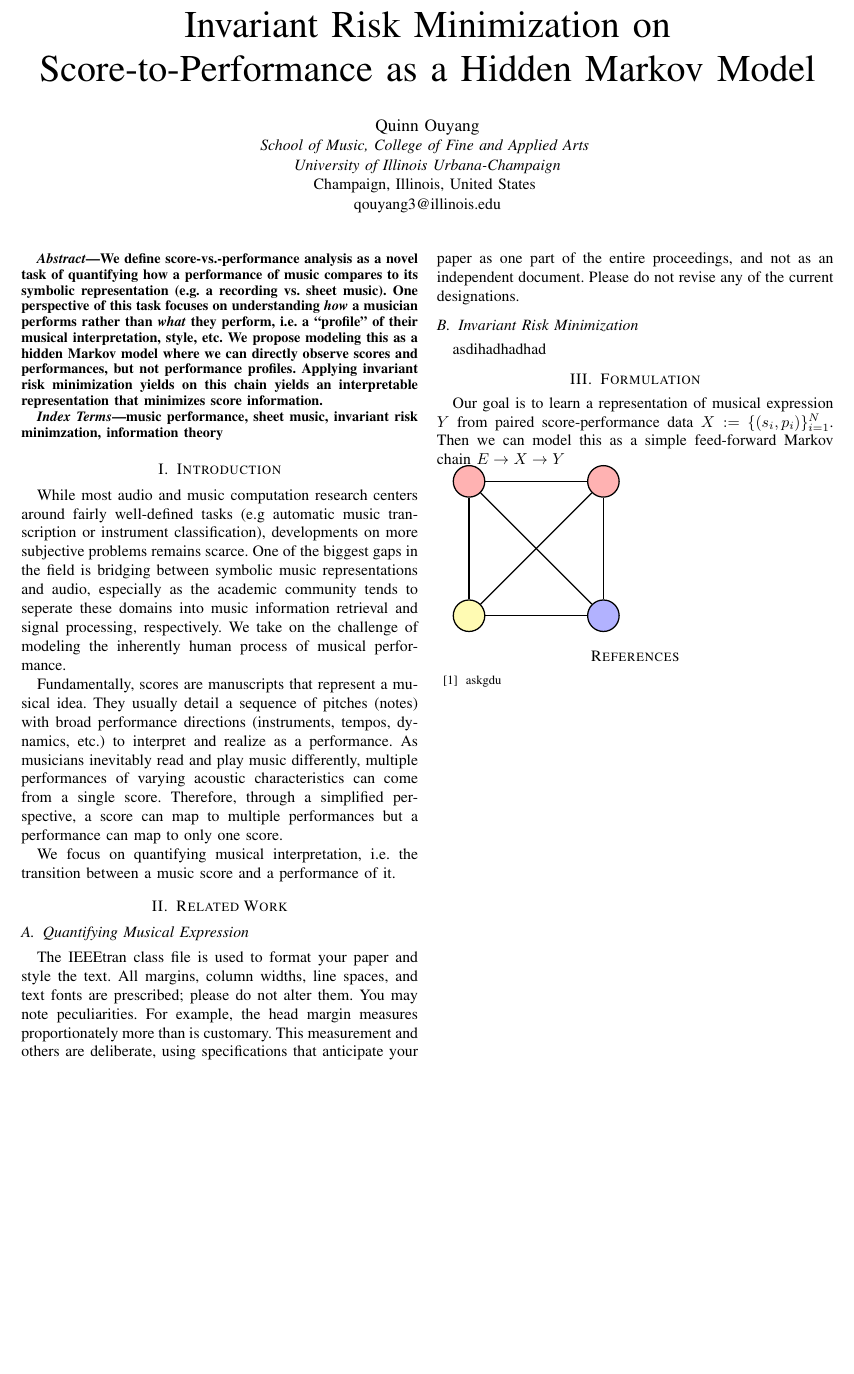
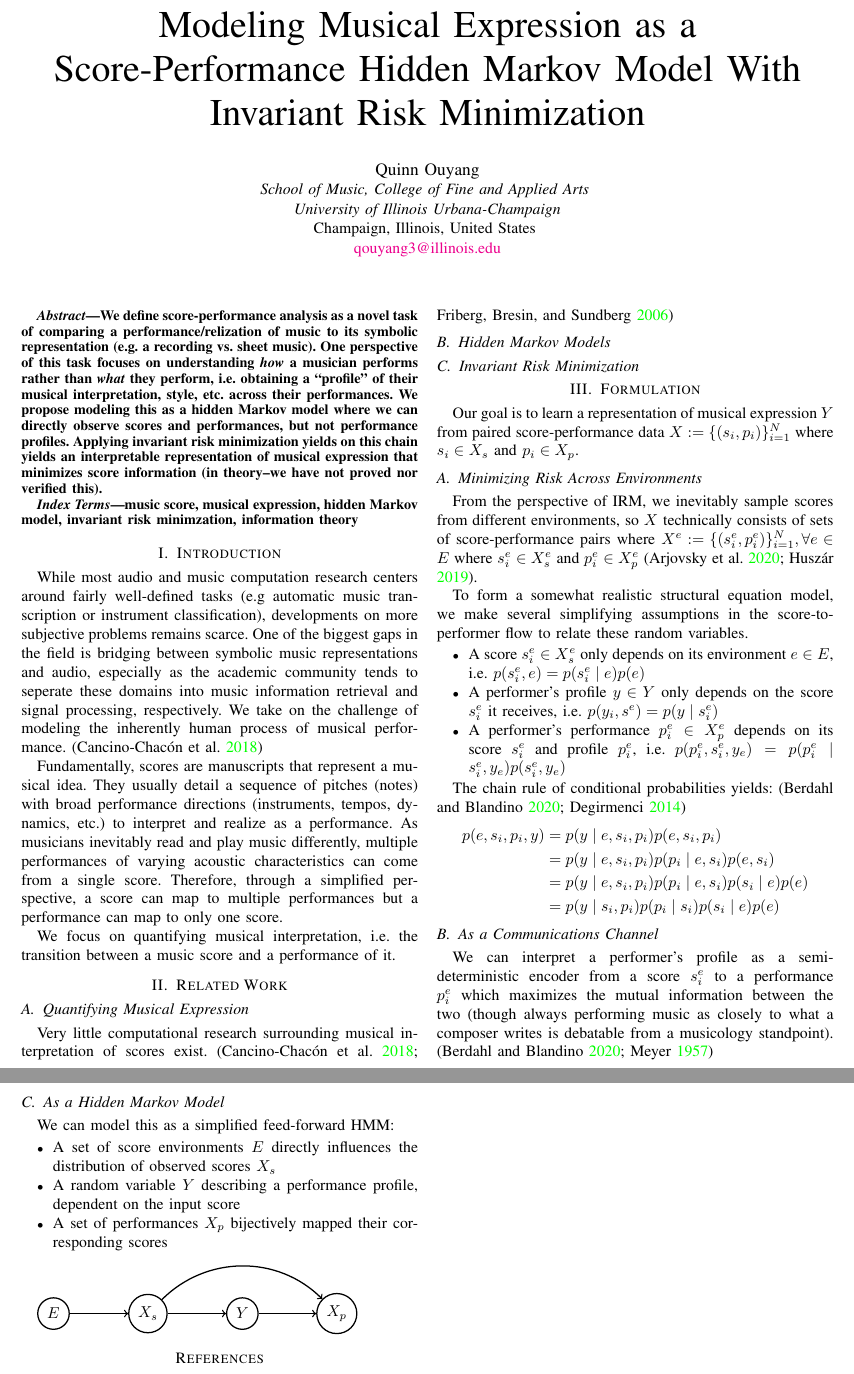
Before and after one commit to quinnouyang/wtf-is-noninvariant-music, a LaTeX paper (paper/cause-im-a-singer.tex): part of the page before the commit and two parts of pages 1 and 2 of 2 after it, the two joined at a grey line, cut at the place of the change, the shorter picture padded with empty space. Compiled offline with pdfLaTeX; a missing font is replaced by an installed copy or a similar font; a LaTeX package or settings file that is missing is left out.

Commit message:
bullshit pt. 2

```diff
--- a/paper/cause-im-a-singer.tex
+++ b/paper/cause-im-a-singer.tex
@@ -13,73 +15,95 @@
 
 \begin{document}
 
-\title{Invariant Risk Minimization on Score-to-Performance as a Hidden Markov Model}
+\title{Modeling Musical Expression as a Score-Performance Hidden Markov Model With Invariant Risk Minimization}
 
 \author{\IEEEauthorblockN{Quinn Ouyang}
     \IEEEauthorblockA{\textit{School of Music, College of Fine and Applied Arts} \\
         \textit{University of Illinois Urbana-Champaign}\\
         Champaign, Illinois, United States \\
-        qouyang3@illinois.edu}
+        \href{mailto:qouyang3@illinois.edu}{qouyang3@illinois.edu}}
 }
 
 \maketitle
 
 \begin{abstract}
-    We define score-vs.-performance analysis as a novel task of quantifying how a performance of music compares to its symbolic representation (e.g.\ a recording vs.\ sheet music). One perspective of this task focuses on understanding \textit{how} a musician performs rather than \textit{what} they perform, i.e.\ a ``profile'' of their musical interpretation, style, etc. We propose modeling this as a hidden Markov model where we can directly observe scores and performances, but not performance profiles. Applying invariant risk minimization yields on this chain yields an interpretable representation that minimizes score information.
+    We define score-performance analysis as a novel task of comparing a performance/relization of music to its symbolic representation (e.g.\ a recording vs.\ sheet music). One perspective of this task focuses on understanding \textit{how} a musician performs rather than \textit{what} they perform, i.e.\ obtaining a ``profile'' of their musical interpretation, style, etc.\ across their performances. We propose modeling this as a hidden Markov model where we can directly observe scores and performances, but not performance profiles. Applying invariant risk minimization yields on this chain yields an interpretable representation of musical expression that minimizes score information (in theory–we have not proved nor verified this).
 \end{abstract}
 
 \begin{IEEEkeywords}
-    music performance, sheet music, invariant risk minimzation, information theory
+    music score, musical expression, hidden Markov model, invariant risk minimzation, information theory
 \end{IEEEkeywords}
 
 \section{Introduction}
-While most audio and music computation research centers around fairly well-defined tasks (e.g\ automatic music transcription or instrument classification), developments on more subjective problems remains scarce. One of the biggest gaps in the field is bridging between symbolic music representations and audio, especially as the academic community tends to seperate these domains into music information retrieval and signal processing, respectively. We take on the challenge of modeling the inherently human process of musical performance.
+While most audio and music computation research centers around fairly well-defined tasks (e.g\ automatic music transcription or instrument classification), developments on more subjective problems remains scarce. One of the biggest gaps in the field is bridging between symbolic music representations and audio, especially as the academic community tends to seperate these domains into music information retrieval and signal processing, respectively. We take on the challenge of modeling the inherently human process of musical performance. \parencite{Cacino-Chacon}
 
 Fundamentally, scores are manuscripts that represent a musical idea. They usually detail a sequence of pitches (notes) with broad performance directions (instruments, tempos, dynamics, etc.) to interpret and realize as a performance. As musicians inevitably read and play music differently, multiple performances of varying acoustic characteristics can come from a single score. Therefore, through a simplified perspective, a score can map to multiple performances but a performance can map to only one score.
 
 We focus on quantifying musical interpretation, i.e.\ the transition between a music score and a performance of it.
 
-
 \section{Related Work}
 
 \subsection{Quantifying Musical Expression}
 
-The IEEEtran class file is used to format your paper and style the text. All margins,
-column widths, line spaces, and text fonts are prescribed; please do not
-alter them. You may note peculiarities. For example, the head margin
-measures proportionately more than is customary. This measurement
-and others are deliberate, using specifications that anticipate your paper
-as one part of the entire proceedings, and not as an independent document.
-Please do not revise any of the current designations.
+Very little computational research surrounding musical interpretation of scores exist. \parencite{Cacino-Chacon, Friberg}
+
+\subsection{Hidden Markov Models}
 
 \subsection{Invariant Risk Minimization}
-asdihadhadhad
 
 \section{Formulation}
 
-Our goal is to learn a representation of musical expression \(Y\) from paired score-performance data \(X := \{(s_i, p_i)\}_{i=1}^N\). Then we can model this as a simple feed-forward Markov chain \(E \rightarrow X \rightarrow Y \)
+Our goal is to learn a representation of musical expression \(Y\) from paired score-performance data \(X := \{(s_i, p_i)\}_{i=1}^N\) where \(s_i \in X_s\) and \(p_i \in X_p\).
 
-\begin{tikzpicture}[auto, node distance=3cm,
-        thick, G node/.style={circle, draw, minimum size=2em}]
+\subsection{Minimizing Risk Across Environments}
 
-    \node[G node, fill=red!30!] (1) {};
-    \node[G node, fill=red!30!] (2) [right of=1] {};
-    \node[G node, fill=yellow!30!] (3) [below of=1] {};
-    \node[G node, fill=blue!30!] (4) [right of=3] {};
+From the perspective of IRM, we inevitably sample scores from different environments, so \(X\) technically consists of sets of score-performance pairs where \(X^e := \{(s_i^e, p_i^e)\}_{i=1}^N, \forall e \in E\) where \(s_i^e \in X_s^e\) and \(p_i^e \in X_p^e\) \parencite{Arjovsky, Huszar}.
+
+To form a somewhat realistic structural equation model, we make several simplifying assumptions in the score-to-performer flow to relate these random variables.
+\begin{itemize}
+    \item A score \(s_i^e \in X_s^e\) only depends on its environment \(e \in E\), i.e.\ \(p(s_i^e, e) = p(s_i^e \mid e) p(e)\)
+    \item A performer's profile \(y \in Y\) only depends on the score \(s_i^e\) it receives, i.e.\ \(p(y_i, s^e) = p(y \mid s_i^e)\)
+    \item A performer's performance \(p_i^e \in X_p^e\) depends on its score \(s_i^e\) and profile \(p_i^e\), i.e.\ \(p(p_i^e, s_i^e, y_e) = p(p_i^e \mid s_i^e, y_e) p(s_i^e, y_e)\)
+\end{itemize}
+
+The chain rule of conditional probabilities yields: \parencite{Berdahl, Degirmenci}
+\begin{align*}
+    p(e, s_i, p_i, y)
+     & = p(y \mid e, s_i, p_i) p(e, s_i, p_i)                        \\
+     & = p(y \mid e, s_i, p_i) p(p_i \mid e, s_i) p(e, s_i)          \\
+     & = p(y \mid e, s_i, p_i) p(p_i \mid e, s_i) p(s_i \mid e) p(e) \\
+     & = p(y \mid s_i, p_i) p(p_i \mid s_i) p(s_i \mid e) p(e)
+\end{align*}
+
+\subsection{As a Communications Channel}
+
+We can interpret a performer's profile as a semi-deterministic encoder from a score \(s_i^e\) to a performance \(p_i^e\) which maximizes the mutual information between the two (though always performing music as closely to what a composer writes is debatable from a musicology standpoint). \parencite{Berdahl, Meyer}
+
+\subsection{As a Hidden Markov Model}
+
+We can model this as a simplified feed-forward HMM\@:
+\begin{itemize}
+    \item A set of score environments \(E\) directly influences the distribution of observed scores \(X_s\)
+    \item A random variable \(Y\) describing a performance profile, dependent on the input score
+    \item A set of performances \(X_p\) bijectively mapped their corresponding scores
+\end{itemize}
+
+\begin{tikzpicture}[auto, node distance=6em, thick, N node/.style={circle, draw, minimum size=2em}]
+    \node[N node] (E) {\(E\)};
+    \node[N node] (Xs) [right of=E] {\(X_s\)};
+    \node[N node] (Y) [right of=Xs] {\(Y\)};
+    \node[N node] (Xp) [right of=Y] {\(X_p\)};
 
     \path
-    (1) edge node {} (2)
-    (1) edge node {} (3)
-    (1) edge node {} (4)
-    (2) edge node {} (3)
-    (2) edge node {} (4)
-    (3) edge node {} (4)
+    (E) edge[->] node {} (Xs)
+    (Xs) edge[->] node {} (Y)
+    (Y) edge[->] node {} (Xp)
     ;
+
+    \draw[->] (Xs) to[out=45, in=135] (Xp);
 \end{tikzpicture}
 
-\begin{thebibliography}{00}
-    \bibitem{b1} askgdu
-\end{thebibliography}
-\vspace{12pt}
+\nocite{*}
+\printbibliography
 
 \end{document}
```
Also changed, not shown: paper/not-chat-gpt.bib (added, +78 -0 lines), paper/out/cause-im-a-singer.pdf, paper/cause-im-a-singer.tex (10 more changed lines).
